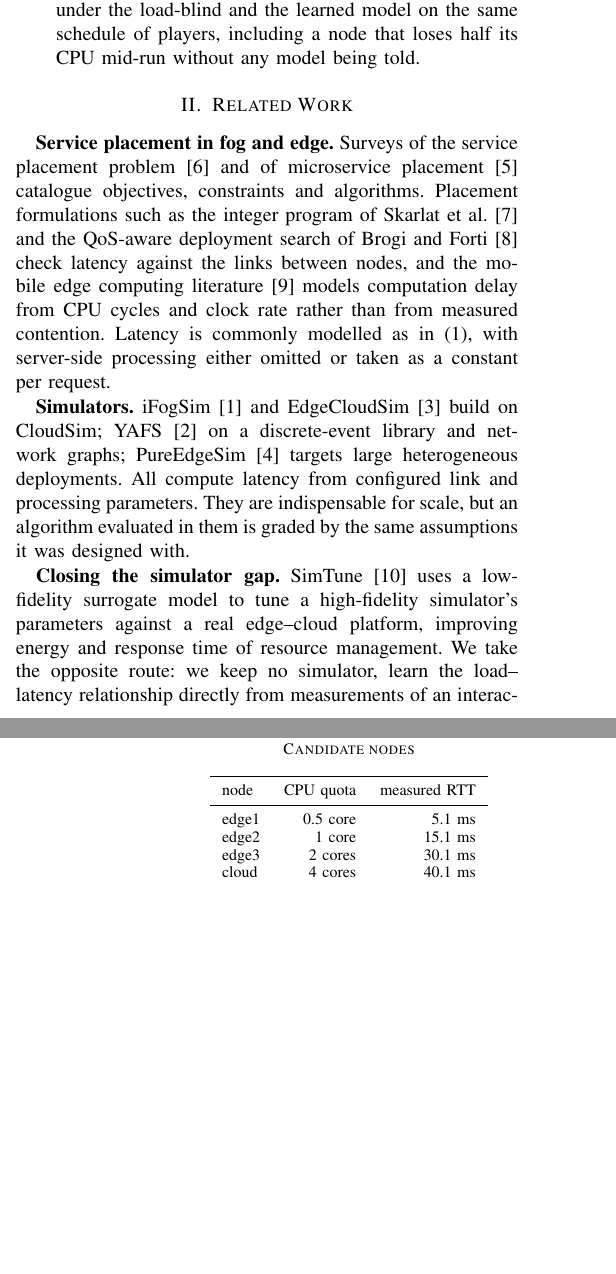
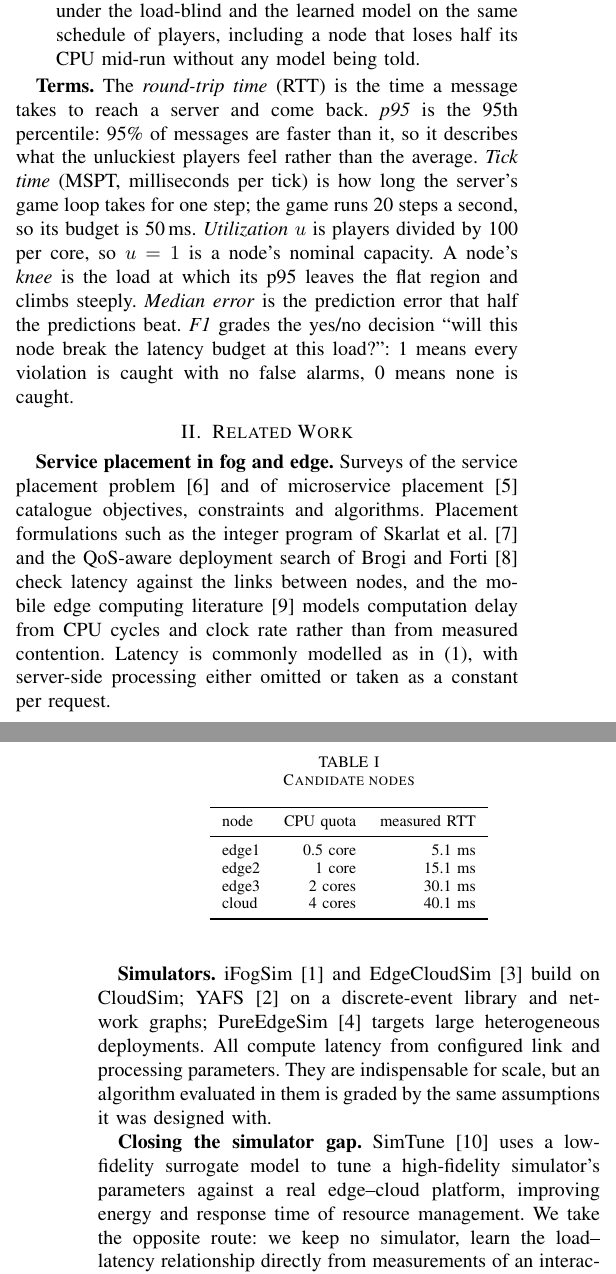
Before and after one commit to ankamteja/latency-aware-edge-game-placement, a LaTeX paper (report/main.tex): two parts of the columns of pages 1 and 2 of 6, joined at a grey line, cut so that both start at the same text, the shorter picture padded with empty space. Compiled offline with pdfLaTeX.

Commit message:
docs: plain definitions of RTT, p95, tick time, utilization, knee, median error and F1 in the report

```diff
--- a/report/main.tex
+++ b/report/main.tex
@@ -80,6 +80,19 @@ This paper measures that error instead of modelling it. Our contributions:
         load-blind and the learned model on the same schedule of players, including a node that loses
         half its CPU mid-run without any model being told.
 \end{itemize}
+
+\textbf{Terms.} The \emph{round-trip time} (RTT) is the time a message takes
+to reach a server and come back. \emph{p95} is the 95th percentile: 95\% of
+messages are faster than it, so it describes what the unluckiest players feel
+rather than the average. \emph{Tick time} (MSPT, milliseconds per tick) is
+how long the server's game loop takes for one step; the game runs 20 steps a
+second, so its budget is 50\,ms. \emph{Utilization} $u$ is players divided
+by 100 per core, so $u=1$ is a node's nominal capacity. A node's \emph{knee}
+is the load at which its p95 leaves the flat region and climbs steeply.
+\emph{Median error} is the prediction error that half the predictions beat.
+\emph{F1} grades the yes/no decision ``will this node break the latency
+budget at this load?'': 1 means every violation is caught with no false
+alarms, 0 means none is caught.
 
 \section{Related Work}
 
```
Also changed, not shown: report/main.pdf.
